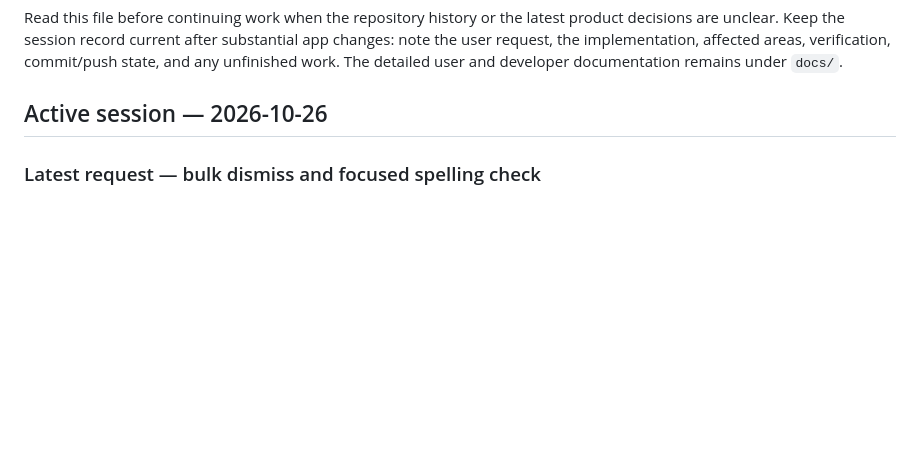
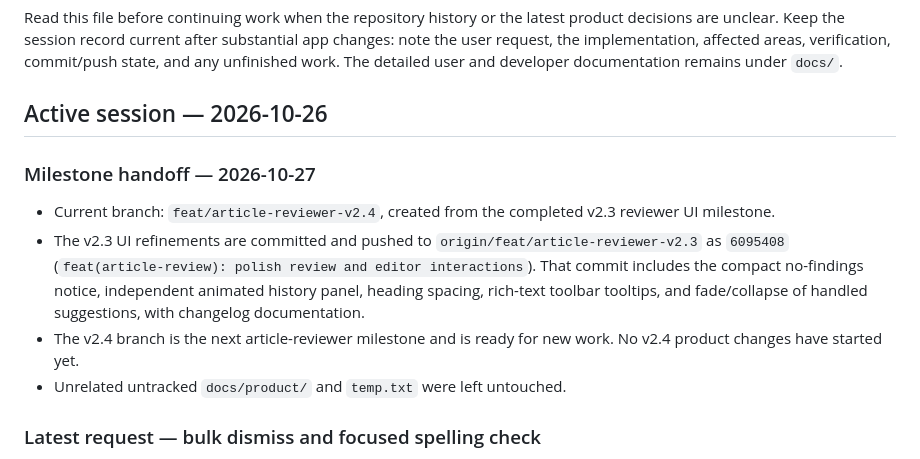
Before and after one commit to Jhonattan-Rapprecht/AI-blog, a Markdown page: AGENTS.md, the part around the change. GitHub-like rendering; blank space fills up the shorter version.

Commit message:
docs(article-review): record v2.4 milestone handoff

```diff
--- a/AGENTS.md
+++ b/AGENTS.md
@@ -3,6 +3,13 @@
 Read this file before continuing work when the repository history or the latest product decisions are unclear. Keep the session record current after substantial app changes: note the user request, the implementation, affected areas, verification, commit/push state, and any unfinished work. The detailed user and developer documentation remains under `docs/`.
 
 ## Active session — 2026-10-26
+
+### Milestone handoff — 2026-10-27
+
+- Current branch: `feat/article-reviewer-v2.4`, created from the completed v2.3 reviewer UI milestone.
+- The v2.3 UI refinements are committed and pushed to `origin/feat/article-reviewer-v2.3` as `6095408` (`feat(article-review): polish review and editor interactions`). That commit includes the compact no-findings notice, independent animated history panel, heading spacing, rich-text toolbar tooltips, and fade/collapse of handled suggestions, with changelog documentation.
+- The v2.4 branch is the next article-reviewer milestone and is ready for new work. No v2.4 product changes have started yet.
+- Unrelated untracked `docs/product/` and `temp.txt` were left untouched.
 
 ### Latest request — bulk dismiss and focused spelling check
 
```
Also changed, not shown: docs/development/changelog-2026-10-26-article-review-baseline.md (+5 -0 lines).
